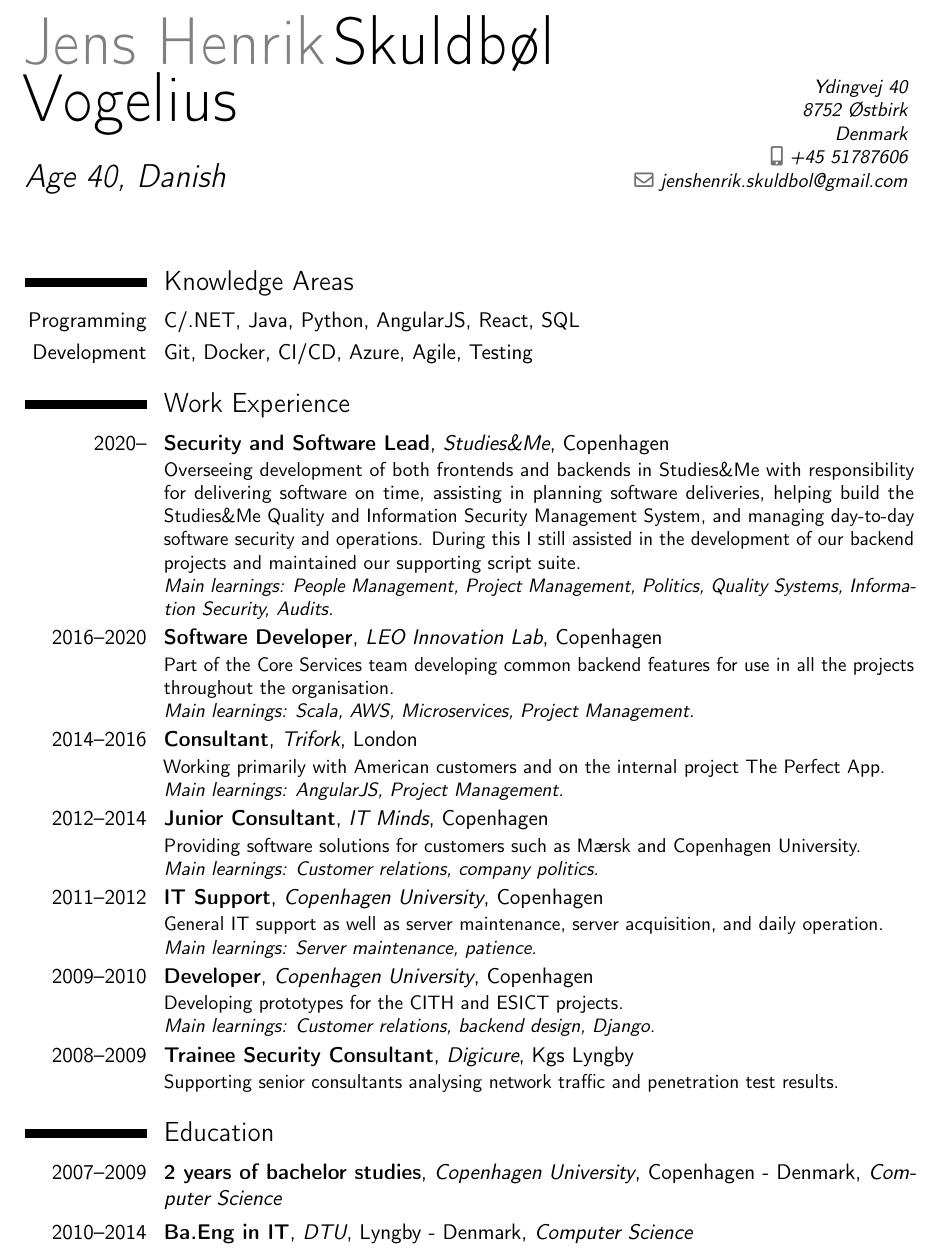
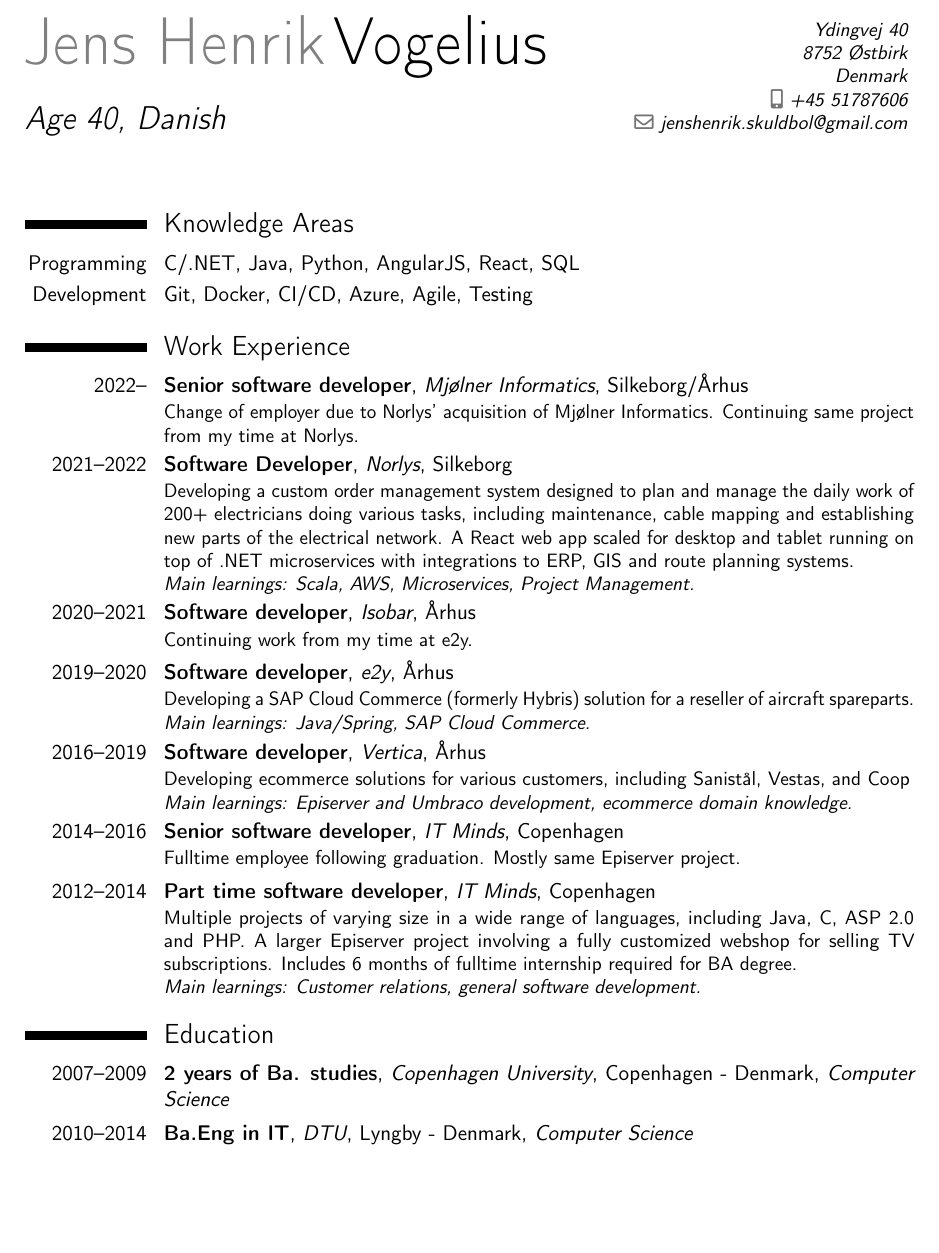
Before and after one commit to jenshenrik/CV, a LaTeX CV (cv.tex): part of page 1 of 2, cut so that both start at the same text, the shorter picture padded with empty space. Compiled offline with pdfLaTeX.

Commit message:
Update cv.tex
Updated experience

```diff
--- a/cv.tex
+++ b/cv.tex
@@ -24,7 +24,7 @@
 %\setlength{\makecvtitlenamewidth}{10cm}           % for the 'classic' style, if you want to force the width allocated to your name and avoid line breaks. be careful though, the length is normally calculated to avoid any overlap with your personal info; use this at your own typographical risks...
 
 % personal data
-\name{Jens Henrik}{Skuldbøl Vogelius}
+\name{Jens Henrik}{Vogelius}
 \title{Age 40, Danish}                               % optional, remove / comment the line if not wanted
 \address{Ydingvej 40}{8752 Østbirk}{Denmark}% optional, remove / comment the line if not wanted; the "postcode city" and and "country" arguments can be omitted or provided empty
 \phone[mobile]{+45~51787606}                   % optional, , remove / comment the line if not wanted
@@ -39,32 +39,33 @@
 %\cvitem{Other}{Latex, Quality and Infomation Security Management Systems, GAMP 5, Audit Readiness}
 
 \section{Work Experience}
-\cventry{2020--}{Security and Software Lead}{Studies\&Me}{Copenhagen}{}{
-	Overseeing development of both frontends and backends in Studies\&Me with responsibility for delivering software on time, assisting in planning software deliveries, helping build the Studies\&Me Quality and Information Security Management System, and managing day-to-day software security and operations. During this I still assisted in the development of our backend projects and maintained our supporting script suite.
-	\newline \textit{Main learnings: People Management, Project Management, Politics, Quality Systems, Information Security, Audits.}
+\cventry{2022--}{Senior software developer}{Mjølner Informatics}{Silkeborg/Århus}{}{
+	Change of employer due to Norlys' acquisition of Mjølner Informatics. Continuing same project from my time at Norlys.
+	%\newline \textit{Main learnings: People Management, Project Management, Politics, Quality Systems, Information Security, Audits.}
 }
-\cventry{2016--2020}{Software Developer}{LEO Innovation Lab}{Copenhagen}{}{
-	Part of the Core Services team developing common backend features for use in all the projects throughout the organisation.
+\cventry{2021--2022}{Software Developer}{Norlys}{Silkeborg}{}{
+	Developing a custom order management system designed to plan and manage the daily work of 200+ electricians doing various tasks, including maintenance, cable mapping and establishing new parts of the electrical network. A React web app scaled for desktop and tablet running on top of .NET microservices with integrations to ERP, GIS and route planning systems.
 	\newline \textit{Main learnings: Scala, AWS, Microservices, Project Management.}
 }
-\cventry{2014--2016}{Consultant}{Trifork}{London}{}{
-	Working primarily with American customers and on the internal project The Perfect App.
-	\newline \textit{Main learnings: AngularJS, Project Management.}
+\cventry{2020--2021}{Software developer}{Isobar}{Århus}{}{
+	Continuing work from my time at e2y.
+	%\newline \textit{Main learnings: AngularJS, Project Management.}
 }
-\cventry{2012--2014}{Junior Consultant}{IT Minds}{Copenhagen}{}{
-	Providing software solutions for customers such as Mærsk and Copenhagen University.
-	\newline \textit{Main learnings: Customer relations, company politics.}
+\cventry{2019--2020}{Software developer}{e2y}{Århus}{}{
+	Developing a SAP Cloud Commerce (formerly Hybris) solution for a reseller of aircraft spareparts.
+	\newline \textit{Main learnings: Java/Spring, SAP Cloud Commerce.}
 }
-\cventry{2011--2012}{IT Support}{Copenhagen University}{Copenhagen}{}{
-	General IT support as well as server maintenance, server acquisition, and daily operation.
-	\newline \textit{Main learnings: Server maintenance, patience.}
+\cventry{2016--2019}{Software developer}{Vertica}{Århus}{}{
+	Developing ecommerce solutions for various customers, including Sanistål, Vestas, and Coop
+	\newline \textit{Main learnings: Episerver and Umbraco development, ecommerce domain knowledge.}
 }
-\cventry{2009--2010}{Developer}{Copenhagen University}{Copenhagen}{}{
-	Developing prototypes for the CITH and ESICT projects.
-	\newline \textit{Main learnings: Customer relations, backend design, Django.}
+\cventry{2014--2016}{Senior software developer}{IT Minds}{Copenhagen}{}{
+	Fulltime employee following graduation. Mostly same Episerver project.
+	%\newline \textit{Main learnings: Customer relations, backend design, Django.}
 }
-\cventry{2008--2009}{Trainee Security Consultant}{Digicure}{Kgs Lyngby}{}{
-	Supporting senior consultants analysing network traffic and penetration test results.
+\cventry{2012--2014}{Part time software developer}{IT Minds}{Copenhagen}{}{
+	Multiple projects of varying size in a wide range of languages, including Java, C#, ASP 2.0 and PHP. A larger Episerver project involving a fully customized webshop for selling TV subscriptions. Includes 6 months of fulltime internship required for BA degree.
+ 	\newline \textit{Main learnings: Customer relations, general software development.}
 }
 
 %\section{Extracurricular Activities}
@@ -85,7 +86,7 @@
 %}
 
 \section{Education}
-\cventry{2007--2009}{2 years of bachelor studies}{Copenhagen University}{Copenhagen - Denmark}{\textit{Computer Science}}{}
+\cventry{2007--2009}{2 years of Ba. studies}{Copenhagen University}{Copenhagen - Denmark}{\textit{Computer Science}}{}
 \cventry{2010--2014}{Ba.Eng in IT}{DTU}{Lyngby - Denmark}{\textit{Computer Science}}{}
 
 \section{Languages}
```
